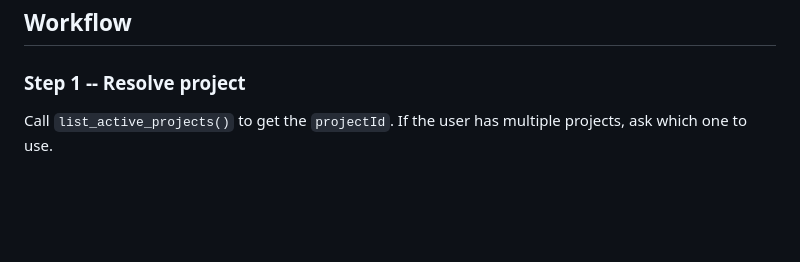
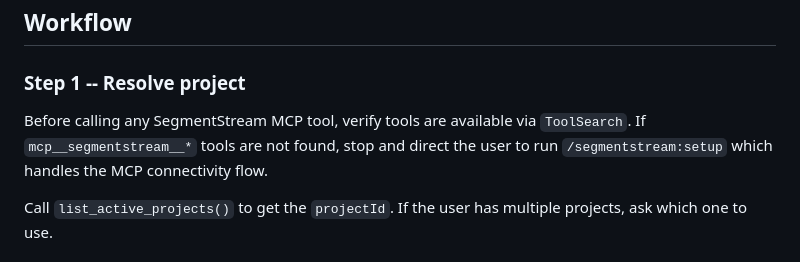
Before and after one commit to segmentstream/agent-skills, a Markdown page: skills/reports/SKILL.md, the part around the change. Drawn GitHub-style; blank space fills up the shorter version.

```diff
--- a/skills/reports/SKILL.md
+++ b/skills/reports/SKILL.md
@@ -26,6 +26,8 @@ Query and interpret campaign performance data from SegmentStream. This skill cov
 ## Workflow
 
 ### Step 1 -- Resolve project
+
+Before calling any SegmentStream MCP tool, verify tools are available via `ToolSearch`. If `mcp__segmentstream__*` tools are not found, stop and direct the user to run `/segmentstream:setup` which handles the MCP connectivity flow.
 
 Call `list_active_projects()` to get the `projectId`. If the user has multiple projects, ask which one to use.
 
```
Also changed, not shown: agents/segmentstream.md (+19 -3 lines), skills/setup/SKILL.md (+13 -0 lines).
